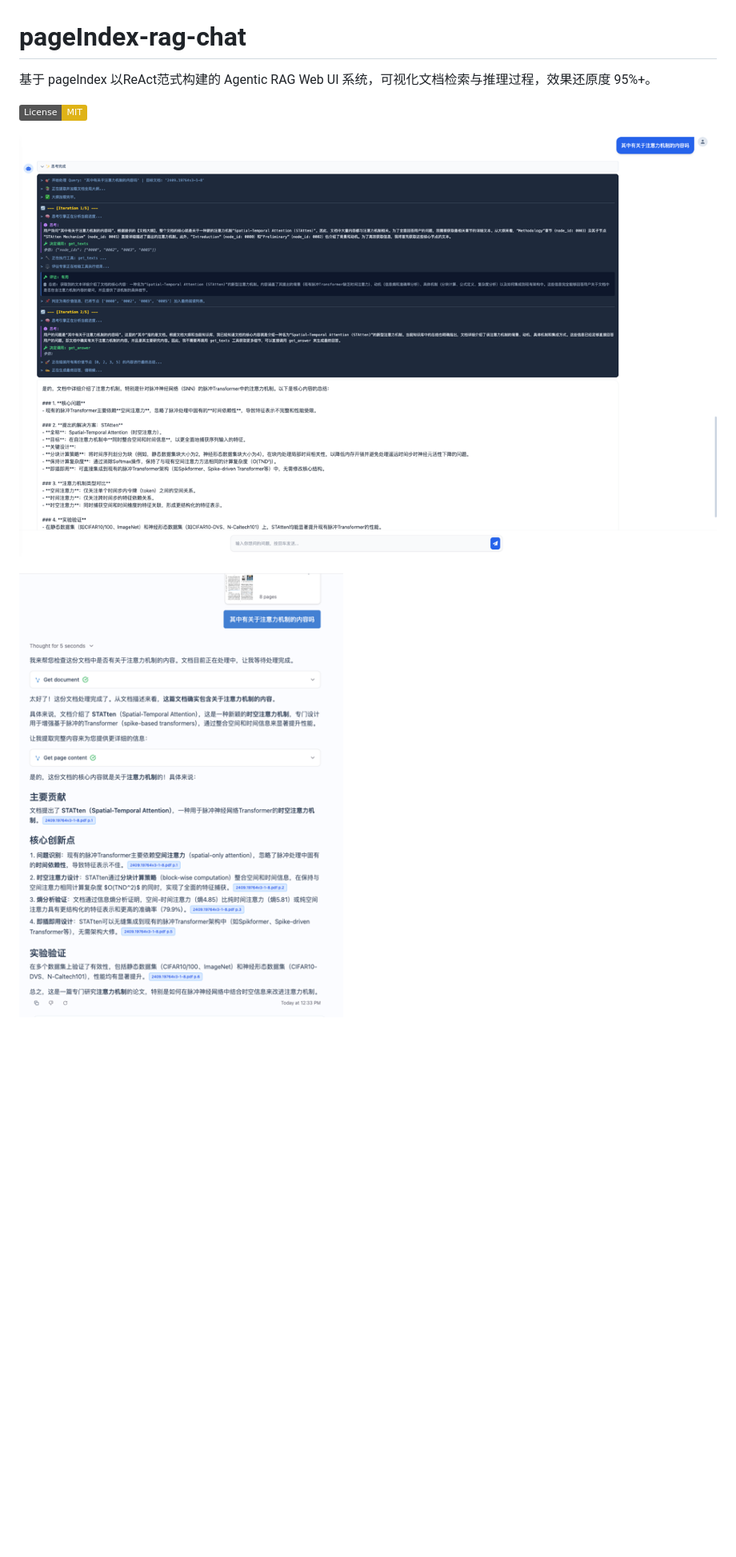
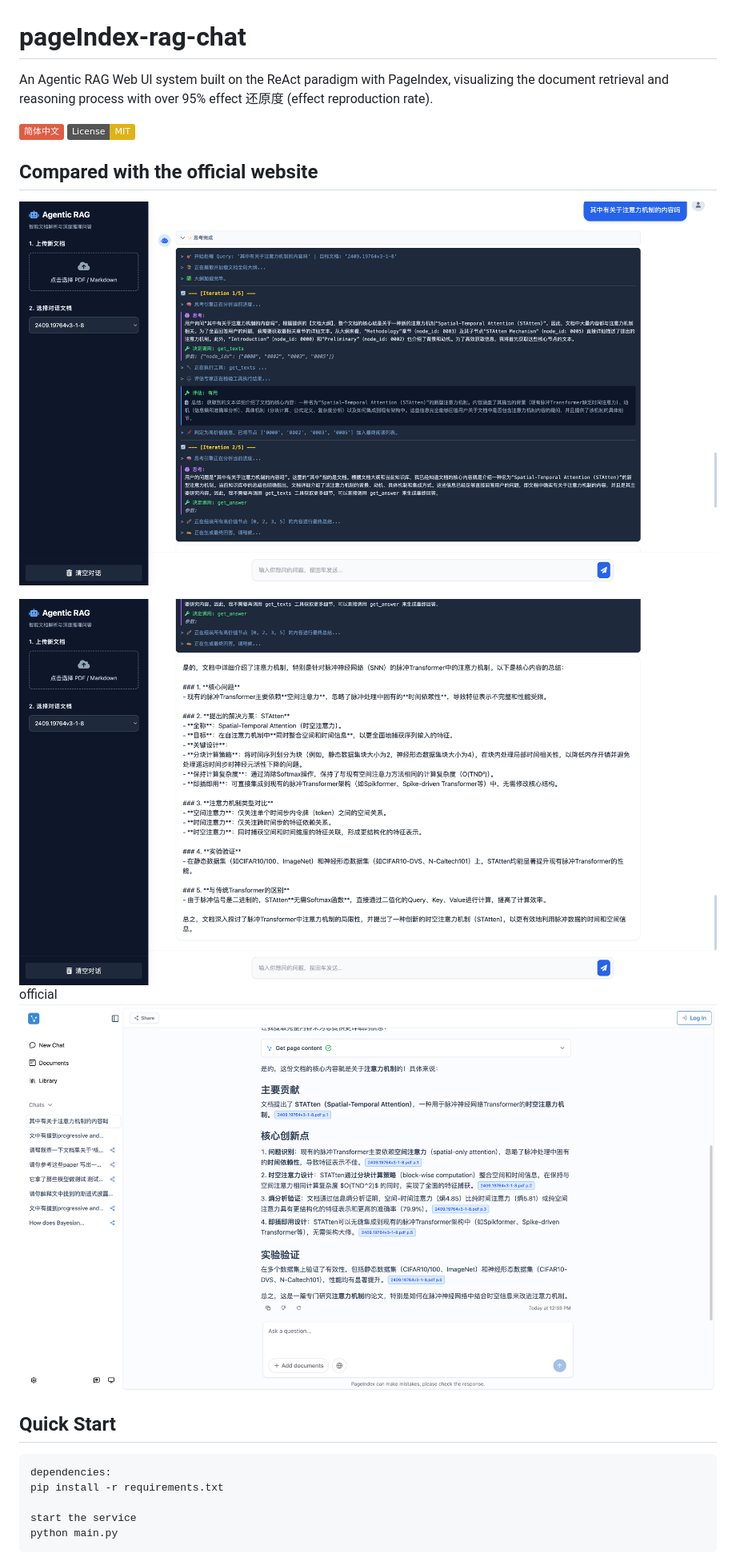
Before and after one commit to funnamer/pageIndex-rag-chat, a Markdown page: README.md, the part around one of its changes. Shown at 80% size. Rendered like a GitHub page; pictures changed too: pic/img.png (deleted), pic/img1.png (added), pic/img2.png (added); badges without logos; blank space fills up the shorter version.

````diff
--- a/README.md
+++ b/README.md
@@ -1,10 +1,24 @@
 # pageIndex-rag-chat
-基于 pageIndex 以ReAct范式构建的 Agentic RAG Web UI 系统，可视化文档检索与推理过程，效果还原度 95%+。
+An Agentic RAG Web UI system built on the ReAct paradigm with PageIndex, visualizing the document retrieval and reasoning process with over 95% effect 还原度 (effect reproduction rate).
 
+[![ 简体中文](https://img.shields.io/badge/-简体中文-red.svg)](/README_zh.md)
 [![License: MIT](https://img.shields.io/badge/License-MIT-yellow.svg)](https://opensource.org/licenses/MIT)
 
-![效果对比 1](pic/img_1.png)
+## Compared with the official website
 
-![效果对比 2](pic/img.png)
+![效果对比 1](pic/img1.png)
+
+![效果对比 2](pic/img2.png)
+official
+![效果对比 3](pic/img3.png)
+
+## Quick Start
+```
+dependencies:
+pip install -r requirements.txt
+
+start the service
+python main.py
+```
 
 
````
Also changed, not shown: other parts of README.md (+29 -32 lines), README_zh.md (added, +65 -0 lines), 1 other file.
